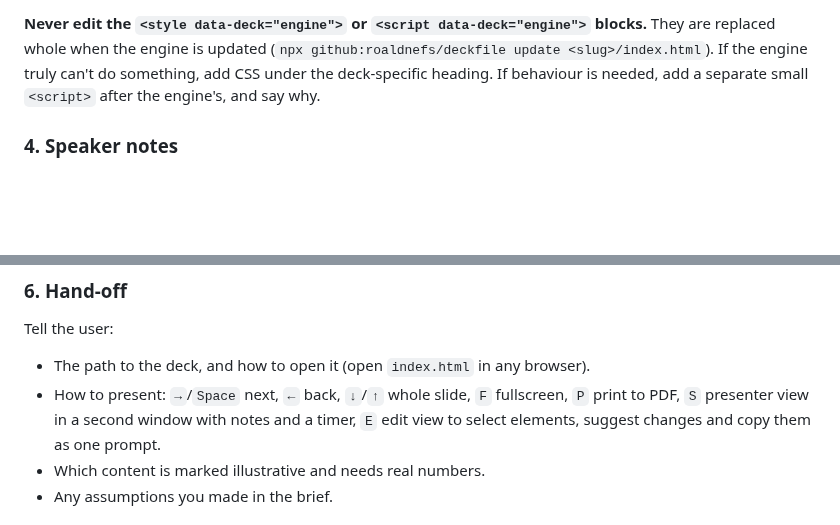
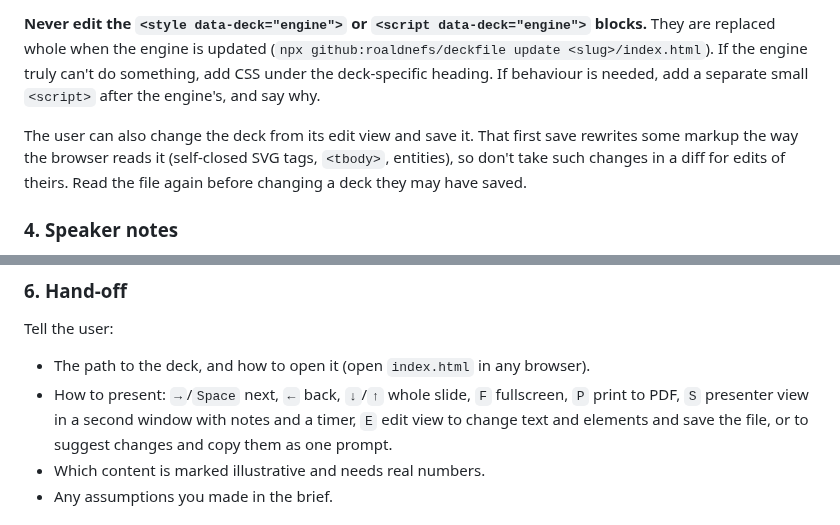
Before and after one commit to roaldnefs/deckfile, a Markdown page: skills/deck/SKILL.md, 2 parts joined by grey strips. Rendered like a GitHub page; blank space fills up the shorter version.

```diff
--- a/skills/deck/SKILL.md
+++ b/skills/deck/SKILL.md
@@ -50,6 +50,8 @@ Get the user's go-ahead on the outline. Restructuring an outline is cheap; restr
 
 **Never edit the `<style data-deck="engine">` or `<script data-deck="engine">` blocks.** They are replaced whole when the engine is updated (`npx github:roaldnefs/deckfile update <slug>/index.html`). If the engine truly can't do something, add CSS under the deck-specific heading. If behaviour is needed, add a separate small `<script>` after the engine's, and say why.
 
+The user can also change the deck from its edit view and save it. That first save rewrites some markup the way the browser reads it (self-closed SVG tags, `<tbody>`, entities), so don't take such changes in a diff for edits of theirs. Read the file again before changing a deck they may have saved.
+
 ### 4. Speaker notes
 
 Every section ends with `<div class="s-notes">…</div>`. Write what the speaker *says*, in their voice: the opening line, the transition into the next slide, and the one point to stress. Don't restate the slide text. Mark any line meant to be read out word for word as "verbatim".
@@ -72,7 +74,7 @@ If you can run a headless browser, render the deck and look at it: print it to P
 
 Tell the user:
 - The path to the deck, and how to open it (open `index.html` in any browser).
-- How to present: `→`/`Space` next, `←` back, `↓`/`↑` whole slide, `F` fullscreen, `P` print to PDF, `S` presenter view in a second window with notes and a timer, `E` edit view to select elements, suggest changes and copy them as one prompt.
+- How to present: `→`/`Space` next, `←` back, `↓`/`↑` whole slide, `F` fullscreen, `P` print to PDF, `S` presenter view in a second window with notes and a timer, `E` edit view to change text and elements and save the file, or to suggest changes and copy them as one prompt.
 - Which content is marked illustrative and needs real numbers.
 - Any assumptions you made in the brief.
 
```
Also changed, not shown: README.md (+57 -14 lines), docs/edit-view.png, 6 other files.
